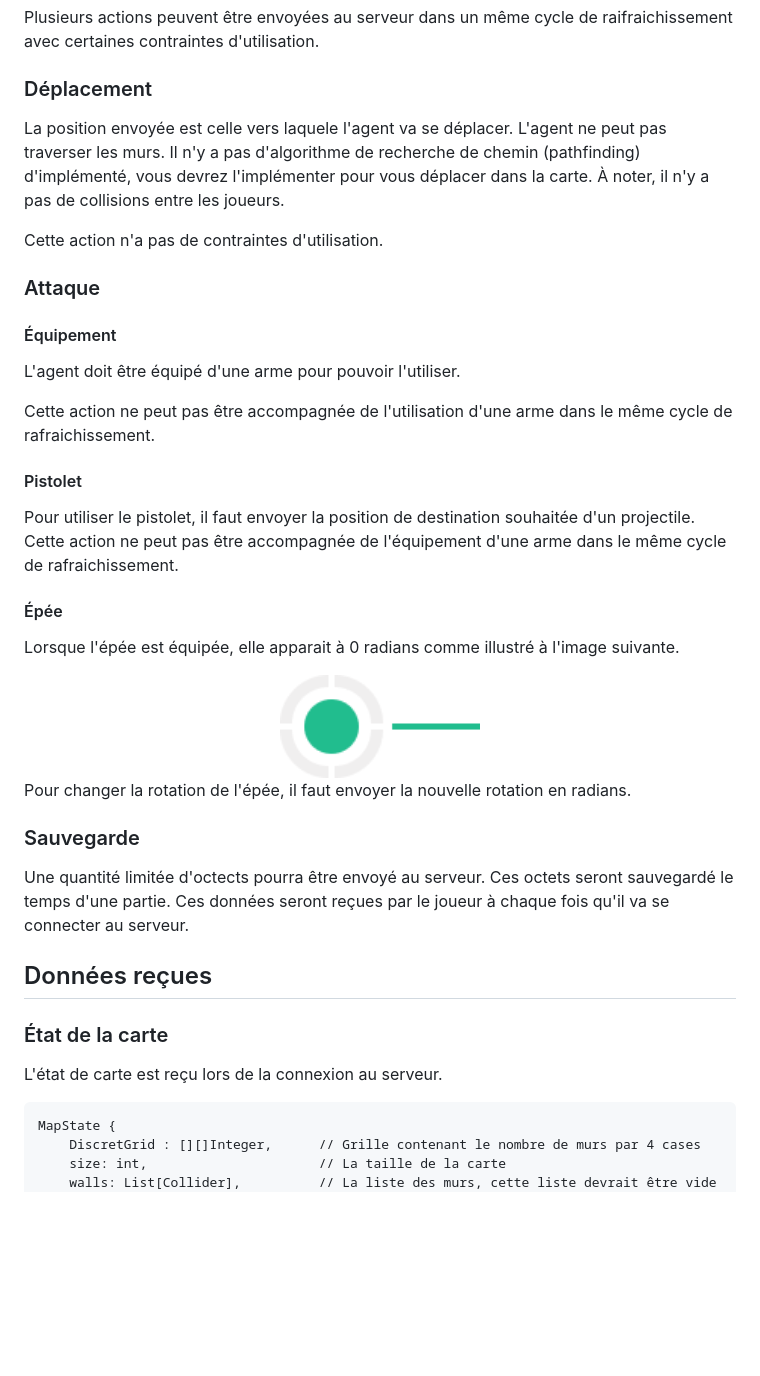
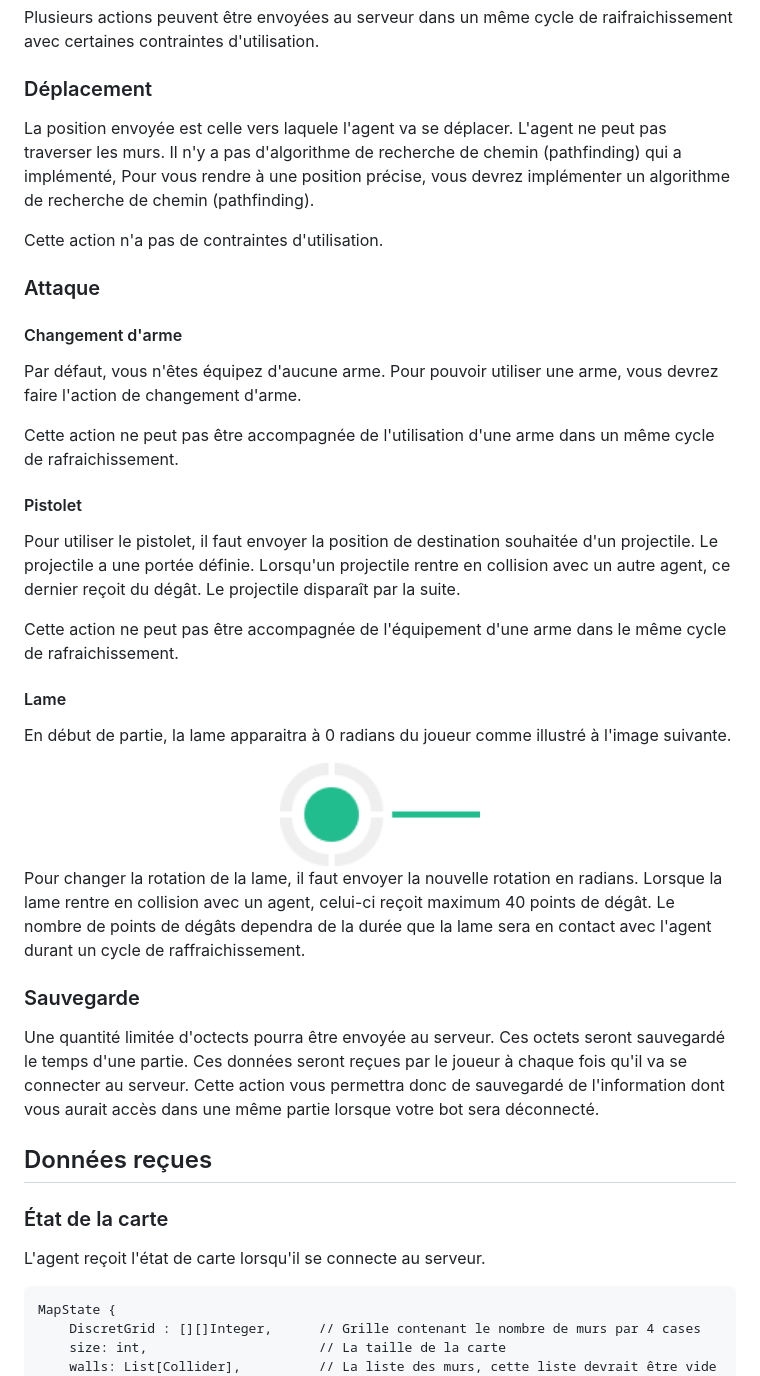
Before and after one commit to Capucinoxx/jdis-games-2024, a Markdown page: starter-packs/README_fr.md, the part around one of its changes. Drawn GitHub-style; blank space fills up the shorter version.

````diff
--- a/starter-packs/README_fr.md
+++ b/starter-packs/README_fr.md
@@ -70,43 +57,43 @@ Plusieurs actions peuvent être envoyées au serveur dans un même cycle de raif
 
 ### Déplacement
 
-La position envoyée est celle vers laquele l'agent va se déplacer. L'agent ne peut pas traverser les murs. Il n'y a pas d'algorithme de recherche de chemin (pathfinding) d'implémenté, vous devrez l'implémenter pour vous déplacer dans la carte. À noter, il n'y a pas de collisions entre les joueurs.
+La position envoyée est celle vers laquele l'agent va se déplacer. L'agent ne peut pas traverser les murs. Il n'y a pas d'algorithme de recherche de chemin (pathfinding) qui a implémenté, Pour vous rendre à une position précise, vous devrez implémenter un algorithme de recherche de chemin (pathfinding).
 
 Cette action n'a pas de contraintes d'utilisation.
 
 ###  Attaque
 
-#### Équipement
+#### Changement d'arme
 
-L'agent doit être équipé d'une arme pour pouvoir l'utiliser.
+Par défaut, vous n'êtes équipez d'aucune arme. Pour pouvoir utiliser une arme, vous devrez faire l'action de changement d'arme.
 
-Cette action ne peut pas être accompagnée de l'utilisation d'une arme dans le même cycle de rafraichissement.
+Cette action ne peut pas être accompagnée de l'utilisation d'une arme dans un même cycle de rafraichissement.
 
 #### Pistolet
 
-Pour utiliser le pistolet, il faut envoyer la position de destination souhaitée d'un projectile.
+Pour utiliser le pistolet, il faut envoyer la position de destination souhaitée d'un projectile. Le projectile a une portée définie. Lorsqu'un projectile rentre en collision avec un autre agent, ce dernier reçoit du dégât. Le projectile disparaît par la suite.
+
 Cette action ne peut pas être accompagnée de l'équipement d'une arme dans le même cycle de rafraichissement.
 
-#### Épée
+#### Lame
 
-Lorsque l'épée est équipée, elle apparait à 0 radians comme illustré à l'image suivante.
+En début de partie, la lame apparaitra à 0 radians du joueur comme illustré à l'image suivante.
 
 <div align="center">
   <img width="200" alt="logo" src="./docs/blade2.png">
 </div>
 
-
-Pour changer la rotation de l'épée, il faut envoyer la nouvelle rotation en radians.
+Pour changer la rotation de la lame, il faut envoyer la nouvelle rotation en radians. Lorsque la lame rentre en collision avec un agent, celui-ci reçoit maximum 40 points de dégât. Le nombre de points de dégâts dependra de la durée que la lame sera en contact avec l'agent durant un cycle de raffraichissement.
 
 ### Sauvegarde
 
-Une quantité limitée d'octects pourra être envoyé au serveur. Ces octets seront sauvegardé le temps d'une partie. Ces données seront reçues par le joueur à chaque fois qu'il va se connecter au serveur.
+Une quantité limitée d'octects pourra être envoyée au serveur. Ces octets seront sauvegardé le temps d'une partie. Ces données seront reçues par le joueur à chaque fois qu'il va se connecter au serveur. Cette action vous permettra donc de sauvegardé de l'information dont vous aurait accès dans une même partie lorsque votre bot sera déconnecté.
 
 ## Données reçues
 
 ### État de la carte
 
-L'état de carte est reçu lors de la connexion au serveur.
+L'agent reçoit l'état de carte lorsqu'il se connecte au serveur.
 
 ```
 MapState {
````
Also changed, not shown: other parts of starter-packs/README_fr.md (+44 -35 lines).
